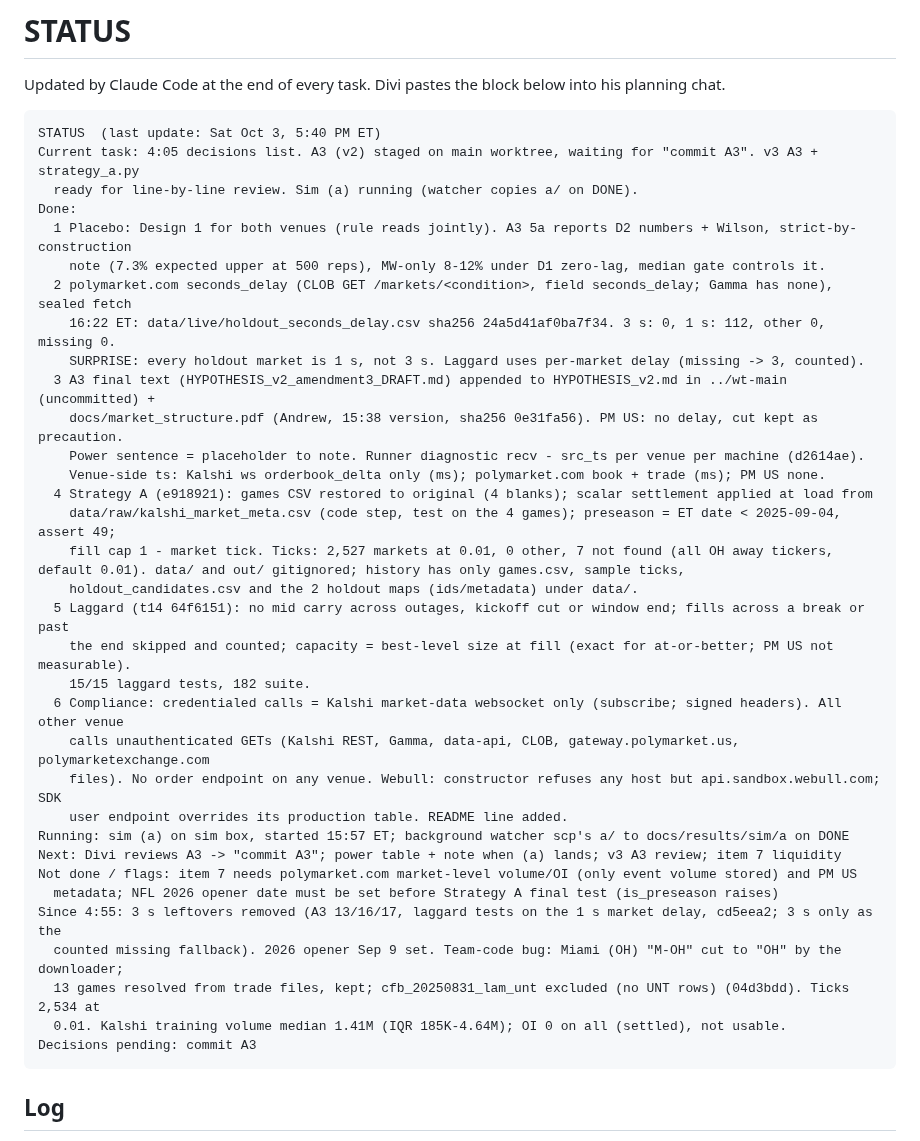
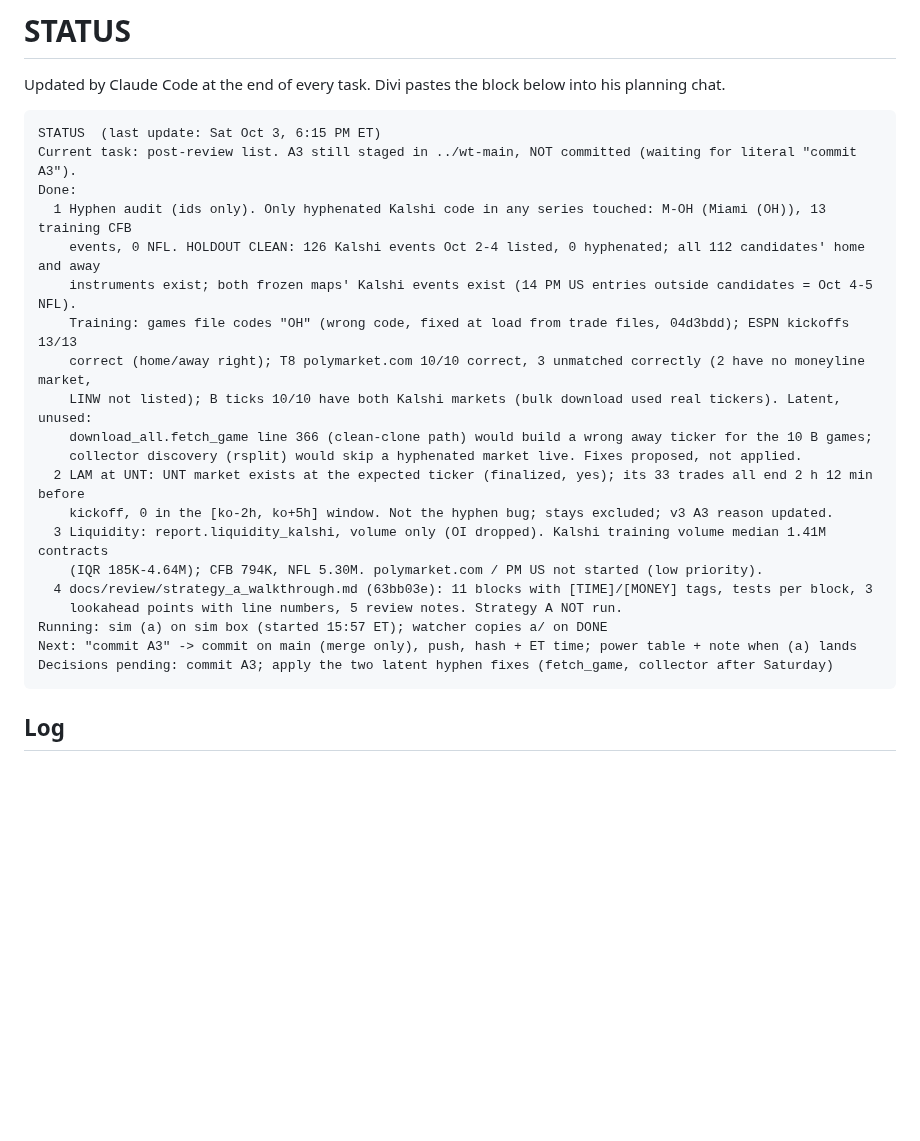
Before and after one commit to katsdivi/GQ-Hacks, a Markdown page: STATUS.md, the part around the change. Rendered like a GitHub page; blank space fills up the shorter version.

Commit message:
Update STATUS after the hyphen audit and review packet
Co-Authored-By: Claude Opus 5.5 <noreply@anthropic.com>

````diff
--- a/STATUS.md
+++ b/STATUS.md
@@ -3,39 +3,26 @@
 Updated by Claude Code at the end of every task. Divi pastes the block below into his planning chat.
 
 ```
-STATUS  (last update: Sat Oct 3, 5:40 PM ET)
-Current task: 4:05 decisions list. A3 (v2) staged on main worktree, waiting for "commit A3". v3 A3 + strategy_a.py
-  ready for line-by-line review. Sim (a) running (watcher copies a/ on DONE).
+STATUS  (last update: Sat Oct 3, 6:15 PM ET)
+Current task: post-review list. A3 still staged in ../wt-main, NOT committed (waiting for literal "commit A3").
 Done:
-  1 Placebo: Design 1 for both venues (rule reads jointly). A3 5a reports D2 numbers + Wilson, strict-by-construction
-    note (7.3% expected upper at 500 reps), MW-only 8-12% under D1 zero-lag, median gate controls it.
-  2 polymarket.com seconds_delay (CLOB GET /markets/<condition>, field seconds_delay; Gamma has none), sealed fetch
-    16:22 ET: data/live/holdout_seconds_delay.csv sha256 24a5d41af0ba7f34. 3 s: 0, 1 s: 112, other 0, missing 0.
-    SURPRISE: every holdout market is 1 s, not 3 s. Laggard uses per-market delay (missing -> 3, counted).
-  3 A3 final text (HYPOTHESIS_v2_amendment3_DRAFT.md) appended to HYPOTHESIS_v2.md in ../wt-main (uncommitted) +
-    docs/market_structure.pdf (Andrew, 15:38 version, sha256 0e31fa56). PM US: no delay, cut kept as precaution.
-    Power sentence = placeholder to note. Runner diagnostic recv - src_ts per venue per machine (d2614ae).
-    Venue-side ts: Kalshi ws orderbook_delta only (ms); polymarket.com book + trade (ms); PM US none.
-  4 Strategy A (e918921): games CSV restored to original (4 blanks); scalar settlement applied at load from
-    data/raw/kalshi_market_meta.csv (code step, test on the 4 games); preseason = ET date < 2025-09-04, assert 49;
-    fill cap 1 - market tick. Ticks: 2,527 markets at 0.01, 0 other, 7 not found (all OH away tickers, default 0.01). data/ and out/ gitignored; history has only games.csv, sample ticks,
-    holdout_candidates.csv and the 2 holdout maps (ids/metadata) under data/.
-  5 Laggard (t14 64f6151): no mid carry across outages, kickoff cut or window end; fills across a break or past
-    the end skipped and counted; capacity = best-level size at fill (exact for at-or-better; PM US not measurable).
-    15/15 laggard tests, 182 suite.
-  6 Compliance: credentialed calls = Kalshi market-data websocket only (subscribe; signed headers). All other venue
-    calls unauthenticated GETs (Kalshi REST, Gamma, data-api, CLOB, gateway.polymarket.us, polymarketexchange.com
-    files). No order endpoint on any venue. Webull: constructor refuses any host but api.sandbox.webull.com; SDK
-    user endpoint overrides its production table. README line added.
-Running: sim (a) on sim box, started 15:57 ET; background watcher scp's a/ to docs/results/sim/a on DONE
-Next: Divi reviews A3 -> "commit A3"; power table + note when (a) lands; v3 A3 review; item 7 liquidity
-Not done / flags: item 7 needs polymarket.com market-level volume/OI (only event volume stored) and PM US
-  metadata; NFL 2026 opener date must be set before Strategy A final test (is_preseason raises)
-Since 4:55: 3 s leftovers removed (A3 13/16/17, laggard tests on the 1 s market delay, cd5eea2; 3 s only as the
-  counted missing fallback). 2026 opener Sep 9 set. Team-code bug: Miami (OH) "M-OH" cut to "OH" by the downloader;
-  13 games resolved from trade files, kept; cfb_20250831_lam_unt excluded (no UNT rows) (04d3bdd). Ticks 2,534 at
-  0.01. Kalshi training volume median 1.41M (IQR 185K-4.64M); OI 0 on all (settled), not usable.
-Decisions pending: commit A3
+  1 Hyphen audit (ids only). Only hyphenated Kalshi code in any series touched: M-OH (Miami (OH)), 13 training CFB
+    events, 0 NFL. HOLDOUT CLEAN: 126 Kalshi events Oct 2-4 listed, 0 hyphenated; all 112 candidates' home and away
+    instruments exist; both frozen maps' Kalshi events exist (14 PM US entries outside candidates = Oct 4-5 NFL).
+    Training: games file codes "OH" (wrong code, fixed at load from trade files, 04d3bdd); ESPN kickoffs 13/13
+    correct (home/away right); T8 polymarket.com 10/10 correct, 3 unmatched correctly (2 have no moneyline market,
+    LINW not listed); B ticks 10/10 have both Kalshi markets (bulk download used real tickers). Latent, unused:
+    download_all.fetch_game line 366 (clean-clone path) would build a wrong away ticker for the 10 B games;
+    collector discovery (rsplit) would skip a hyphenated market live. Fixes proposed, not applied.
+  2 LAM at UNT: UNT market exists at the expected ticker (finalized, yes); its 33 trades all end 2 h 12 min before
+    kickoff, 0 in the [ko-2h, ko+5h] window. Not the hyphen bug; stays excluded; v3 A3 reason updated.
+  3 Liquidity: report.liquidity_kalshi, volume only (OI dropped). Kalshi training volume median 1.41M contracts
+    (IQR 185K-4.64M); CFB 794K, NFL 5.30M. polymarket.com / PM US not started (low priority).
+  4 docs/review/strategy_a_walkthrough.md (63bb03e): 11 blocks with [TIME]/[MONEY] tags, tests per block, 3
+    lookahead points with line numbers, 5 review notes. Strategy A NOT run.
+Running: sim (a) on sim box (started 15:57 ET); watcher copies a/ on DONE
+Next: "commit A3" -> commit on main (merge only), push, hash + ET time; power table + note when (a) lands
+Decisions pending: commit A3; apply the two latent hyphen fixes (fetch_game, collector after Saturday)
 ```
 
 ## Log
````
Also changed, not shown: GAPS.md (+5 -0 lines).
